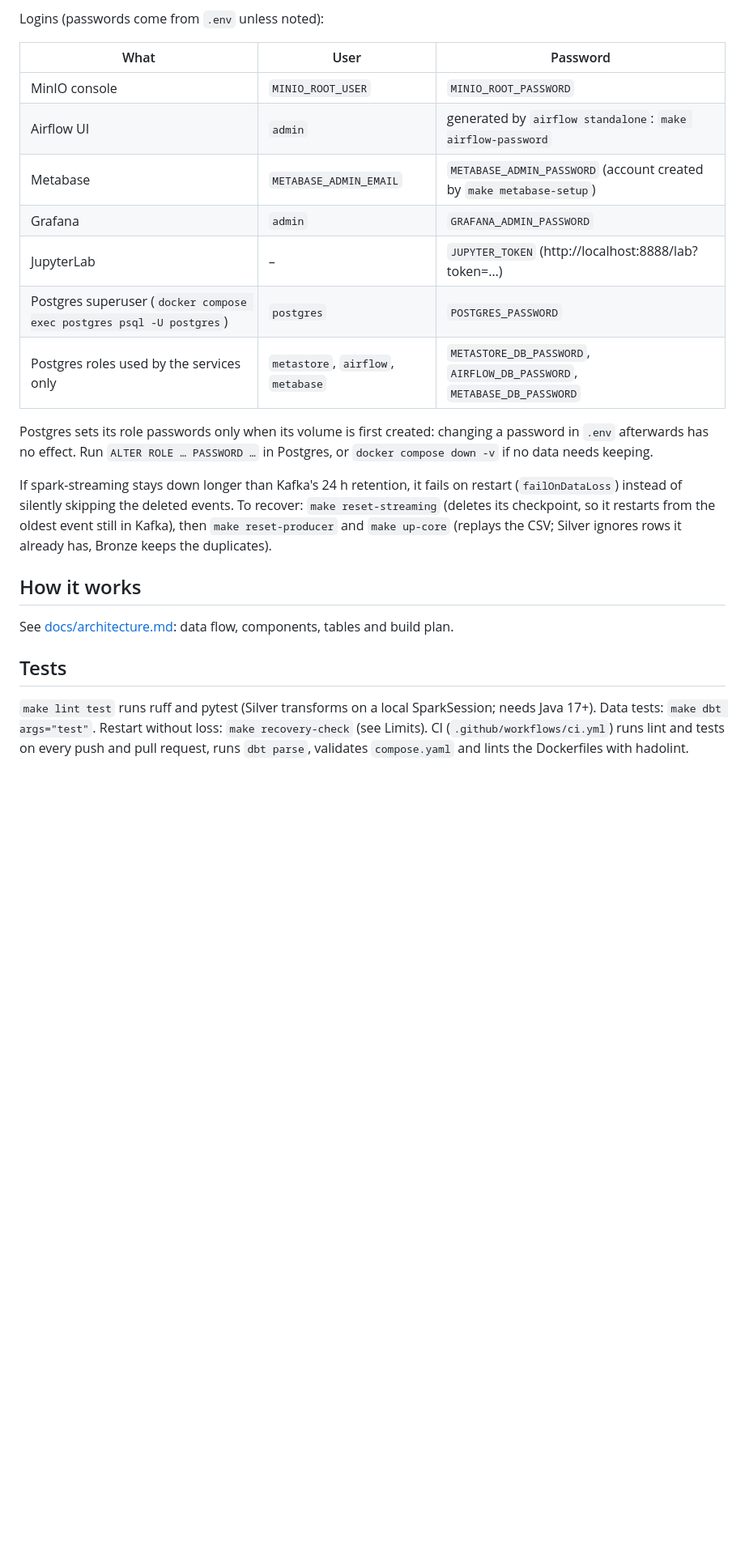
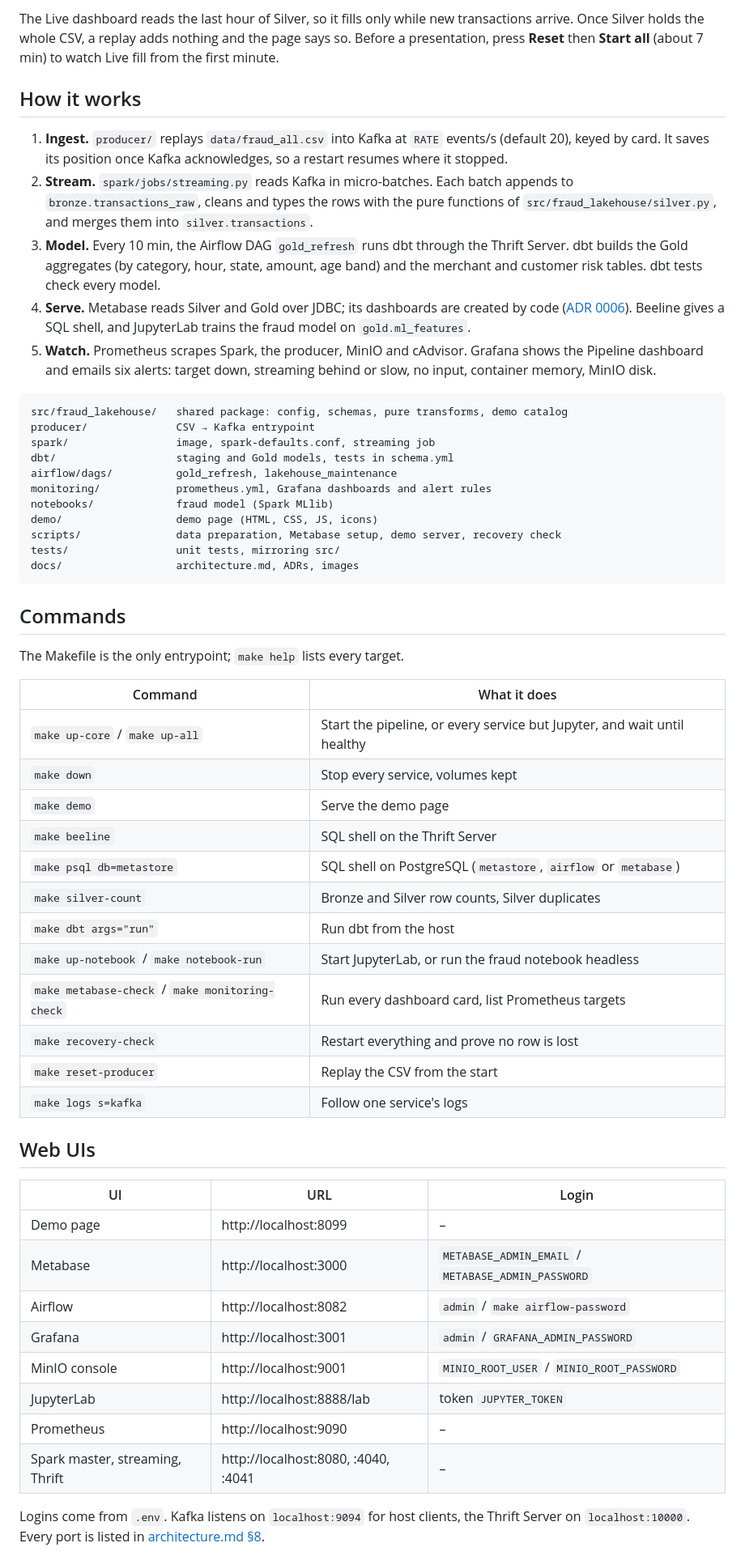
Before and after one commit to Anaximandr0s/fraud-lakehouse, a Markdown page: README.md, the part around one of its changes. Shown at 81% size. Rendered like a GitHub page; blank space fills up the shorter version.

````diff
--- a/README.md
+++ b/README.md
@@ -59,30 +93,69 @@ Kafka listens on `localhost:9094` for host clients; the producer sends `RATE` ev
-Logins (passwords come from `.env` unless noted):
-
-| What | User | Password |
-|---|---|---|
-| MinIO console | `MINIO_ROOT_USER` | `MINIO_ROOT_PASSWORD` |
-| Airflow UI | `admin` | generated by `airflow standalone`: `make airflow-password` |
-| Metabase | `METABASE_ADMIN_EMAIL` | `METABASE_ADMIN_PASSWORD` (account created by `make metabase-setup`) |
-| Grafana | `admin` | `GRAFANA_ADMIN_PASSWORD` |
-| JupyterLab | – | `JUPYTER_TOKEN` (http://localhost:8888/lab?token=…) |
-| Postgres superuser (`docker compose exec postgres psql -U postgres`) | `postgres` | `POSTGRES_PASSWORD` |
-| Postgres roles used by the services only | `metastore`, `airflow`, `metabase` | `METASTORE_DB_PASSWORD`, `AIRFLOW_DB_PASSWORD`, `METABASE_DB_PASSWORD` |
-
-Postgres sets its role passwords only when its volume is first created: changing a password in `.env` afterwards
-has no effect. Run `ALTER ROLE … PASSWORD …` in Postgres, or `docker compose down -v` if no data needs keeping.
-
-If spark-streaming stays down longer than Kafka's 24 h retention, it fails on restart (`failOnDataLoss`) instead of
-silently skipping the deleted events. To recover: `make reset-streaming` (deletes its checkpoint, so it restarts from
-the oldest event still in Kafka), then `make reset-producer` and `make up-core` (replays the CSV; Silver ignores rows
-it already has, Bronze keeps the duplicates).
+The Live dashboard reads the last hour of Silver, so it fills only while new transactions arrive. Once Silver holds
+the whole CSV, a replay adds nothing and the page says so. Before a presentation, press **Reset** then **Start all**
+(about 7 min) to watch Live fill from the first minute.
 
 ## How it works
 
-See [docs/architecture.md](docs/architecture.md): data flow, components, tables and build plan.
+1. **Ingest.** `producer/` replays `data/fraud_all.csv` into Kafka at `RATE` events/s (default 20), keyed by card. It
+   saves its position once Kafka acknowledges, so a restart resumes where it stopped.
+2. **Stream.** `spark/jobs/streaming.py` reads Kafka in micro-batches. Each batch appends to
+   `bronze.transactions_raw`, cleans and types the rows with the pure functions of `src/fraud_lakehouse/silver.py`,
+   and merges them into `silver.transactions`.
+3. **Model.** Every 10 min, the Airflow DAG `gold_refresh` runs dbt through the Thrift Server. dbt builds the Gold
+   aggregates (by category, hour, state, amount, age band) and the merchant and customer risk tables. dbt tests
+   check every model.
+4. **Serve.** Metabase reads Silver and Gold over JDBC; its dashboards are created by code
+   ([ADR 0006](docs/adr/0006-metabase-dashboards-as-code.md)). Beeline gives a SQL shell, and JupyterLab trains the
+   fraud model on `gold.ml_features`.
+5. **Watch.** Prometheus scrapes Spark, the producer, MinIO and cAdvisor. Grafana shows the Pipeline dashboard and
+   emails six alerts: target down, streaming behind or slow, no input, container memory, MinIO disk.
 
-## Tests
+```
+src/fraud_lakehouse/   shared package: config, schemas, pure transforms, demo catalog
+producer/              CSV → Kafka entrypoint
+spark/                 image, spark-defaults.conf, streaming job
+dbt/                   staging and Gold models, tests in schema.yml
+airflow/dags/          gold_refresh, lakehouse_maintenance
+monitoring/            prometheus.yml, Grafana dashboards and alert rules
+notebooks/             fraud model (Spark MLlib)
+demo/                  demo page (HTML, CSS, JS, icons)
+scripts/               data preparation, Metabase setup, demo server, recovery check
+tests/                 unit tests, mirroring src/
+docs/                  architecture.md, ADRs, images
+```
 
-`make lint test` runs ruff and pytest (Silver transforms on a local SparkSession; needs Java 17+). Data tests:
-`make dbt args="test"`. Restart without loss: `make recovery-check` (see Limits). CI (`.github/workflows/ci.yml`)
-runs lint and tests on every push and pull request, runs `dbt parse`, validates `compose.yaml` and lints the
-Dockerfiles with hadolint.
+## Commands
+
+The Makefile is the only entrypoint; `make help` lists every target.
+
+| Command | What it does |
+|---|---|
+| `make up-core` / `make up-all` | Start the pipeline, or every service but Jupyter, and wait until healthy |
+| `make down` | Stop every service, volumes kept |
+| `make demo` | Serve the demo page |
+| `make beeline` | SQL shell on the Thrift Server |
+| `make psql db=metastore` | SQL shell on PostgreSQL (`metastore`, `airflow` or `metabase`) |
+| `make silver-count` | Bronze and Silver row counts, Silver duplicates |
+| `make dbt args="run"` | Run dbt from the host |
+| `make up-notebook` / `make notebook-run` | Start JupyterLab, or run the fraud notebook headless |
+| `make metabase-check` / `make monitoring-check` | Run every dashboard card, list Prometheus targets |
+| `make recovery-check` | Restart everything and prove no row is lost |
+| `make reset-producer` | Replay the CSV from the start |
+| `make logs s=kafka` | Follow one service's logs |
+
+## Web UIs
+
+| UI | URL | Login |
+|---|---|---|
+| Demo page | http://localhost:8099 | – |
+| Metabase | http://localhost:3000 | `METABASE_ADMIN_EMAIL` / `METABASE_ADMIN_PASSWORD` |
+| Airflow | http://localhost:8082 | `admin` / `make airflow-password` |
+| Grafana | http://localhost:3001 | `admin` / `GRAFANA_ADMIN_PASSWORD` |
+| MinIO console | http://localhost:9001 | `MINIO_ROOT_USER` / `MINIO_ROOT_PASSWORD` |
+| JupyterLab | http://localhost:8888/lab | token `JUPYTER_TOKEN` |
+| Prometheus | http://localhost:9090 | – |
+| Spark master, streaming, Thrift | http://localhost:8080, :4040, :4041 | – |
+
+Logins come from `.env`. Kafka listens on `localhost:9094` for host clients, the Thrift Server on
+`localhost:10000`. Every port is listed in [architecture.md §8](docs/architecture.md#8-ports).
+
````
Also changed, not shown: other parts of README.md (+138 -61 lines), docs/images/architecture.png (added), docs/images/demo.gif (added).
